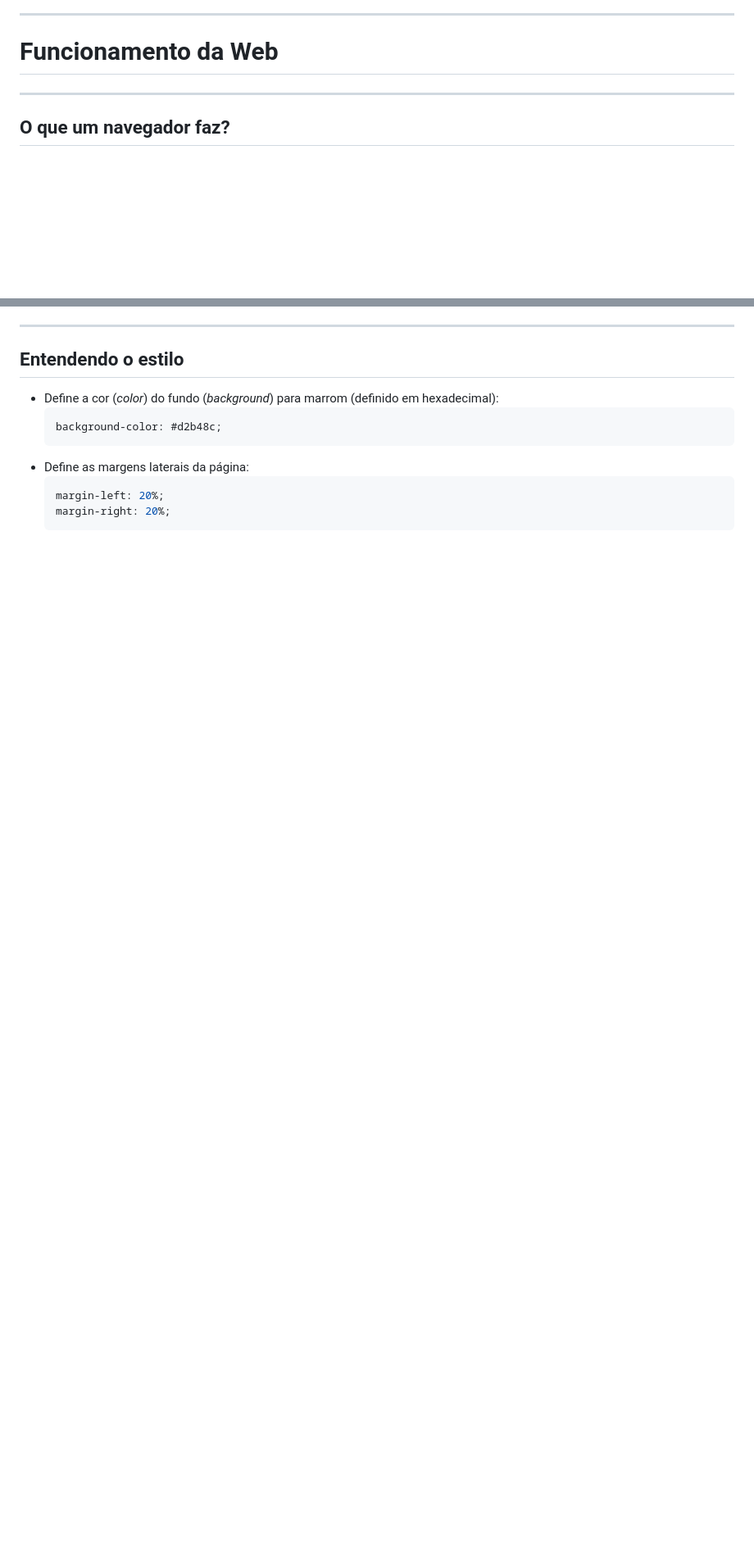
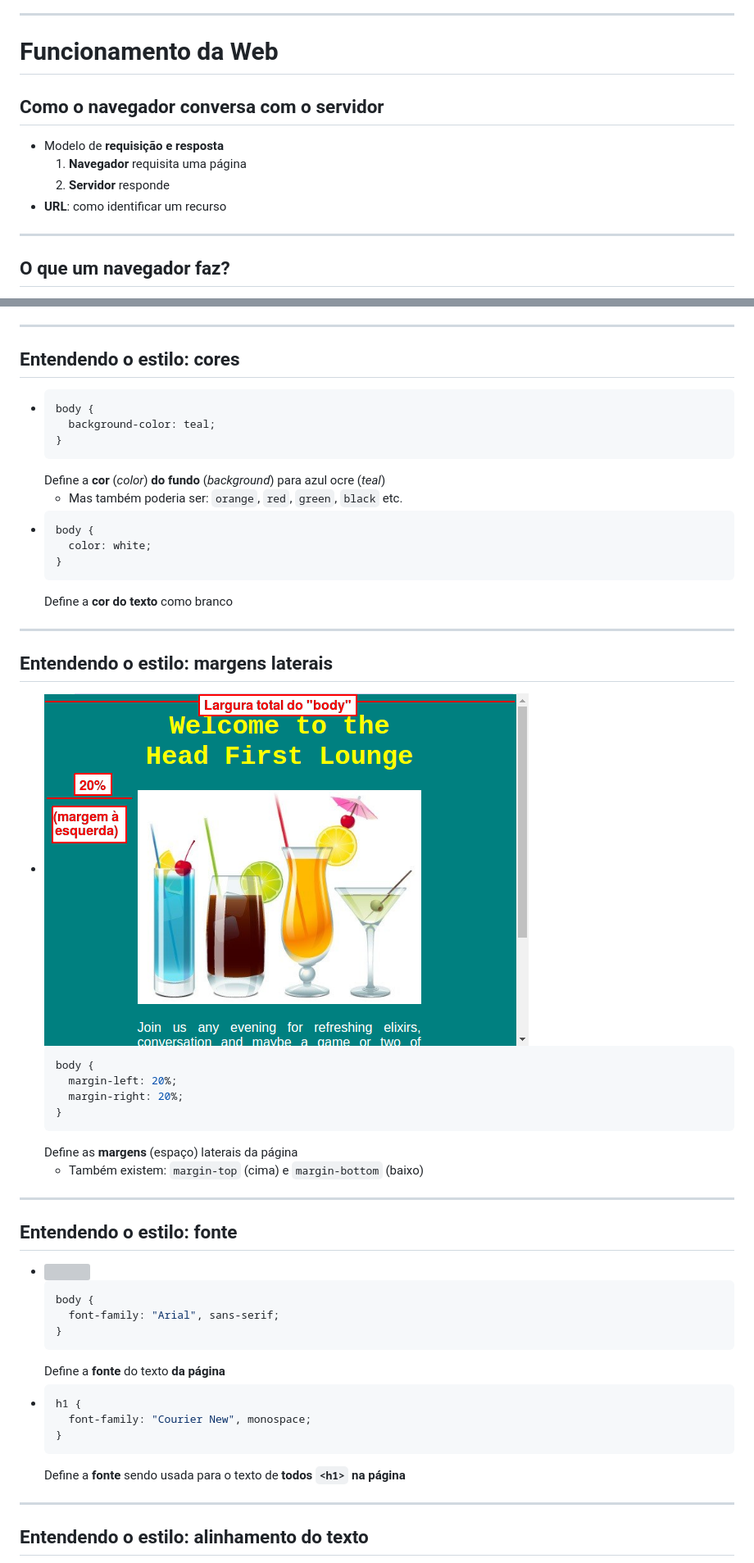
Before and after one commit to fegemo/cefet-front-end, a Markdown page: classes/html1/README.md, 2 parts joined by grey strips. Shown: that part at 82% size. Drawn GitHub-style; pictures changed too: images/margin-left.png (added); blank space fills up the shorter version; grey boxes are pictures that could not be loaded.

````diff
--- a/classes/html1/README.md
+++ b/classes/html1/README.md
@@ -35,5 +43,12 @@ página web.-->
 # Funcionamento da Web
+## Como o navegador conversa com o servidor
 
+- Modelo de **requisição e resposta**
+  1. **Navegador** requisita uma página
+  1. **Servidor** responde
+- **URL**: como identificar um recurso
+
+<!-- {ul:.content} -->
 
 ---
 ## O que um **navegador** faz?
@@ -363,13 +422,51 @@ body {
 
 ---
-## Entendendo o estilo
+## Entendendo o estilo: **cores**
 
-- Define a cor (_color_) do fundo (_background_) para marrom (definido em
-  hexadecimal):
+- ```css
+  body {
+    background-color: teal;
+  }
+  ```
+  Define a **cor** (_color_) **do fundo** (_background_) para azul ocre (_teal_)
+  - Mas também poderia ser: `orange`, `red`, `green`, `black` etc.
+- ```css
+  body {
+    color: white;
+  }
+  ```
+  Define a **cor do texto** como branco
+
+---
+## Entendendo o estilo: **margens laterais**
+
+- ![](../../images/margin-left.png) <!-- {.push-right} -->
   ```css
-  background-color: #d2b48c;
+  body {
+    margin-left: 20%;
+    margin-right: 20%;
+  }
   ```
-- Define as margens laterais da página:
+  Define as **margens** (espaço) laterais da página
+  - Também existem: `margin-top` (cima) e `margin-bottom` (baixo)
+
+---
+## Entendendo o estilo: **fonte**
+
+- ![](../../images/font-families.png) <!-- {.push-right} -->
   ```css
-  margin-left: 20%;
-  margin-right: 20%;
+  body {
+    font-family: "Arial", sans-serif;
+  }
+  ```
+  Define a **fonte** do texto **da página**
+- ```css
+  h1 {
+    font-family: "Courier New", monospace;
+  }
+  ```
+  Define a **fonte** sendo usada para o texto de **todos `<h1>` na página**
+
+---
+## Entendendo o estilo: **alinhamento do texto**
+
````
Also changed, not shown: other parts of classes/html1/README.md (+154 -87 lines), README.md (+3 -4 lines), images/piranha-mario.png, images/text-align-center.png (added), images/text-align-justify.png (added), images/text-align-left.png (added), images/text-align-right.png (added), 1 other file.
